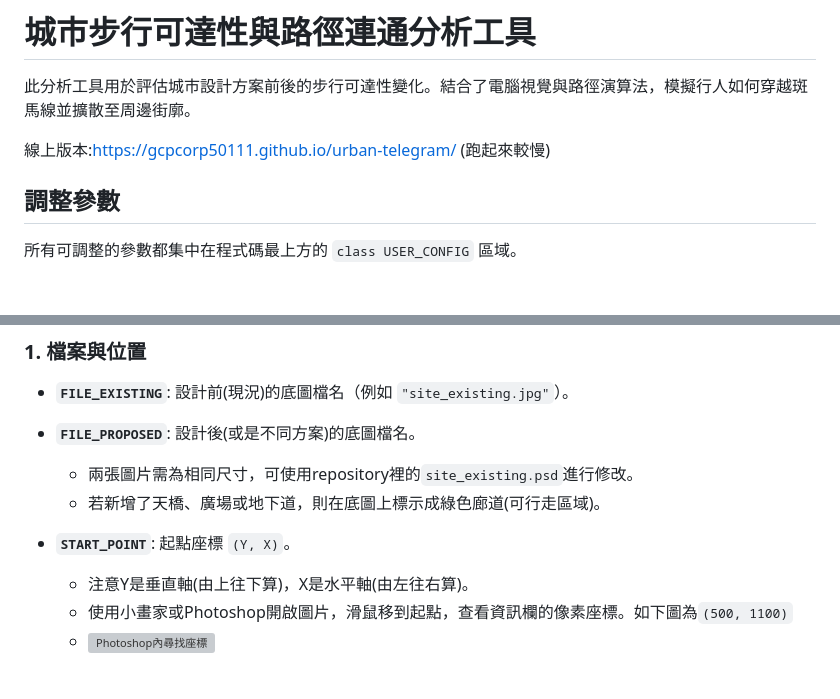
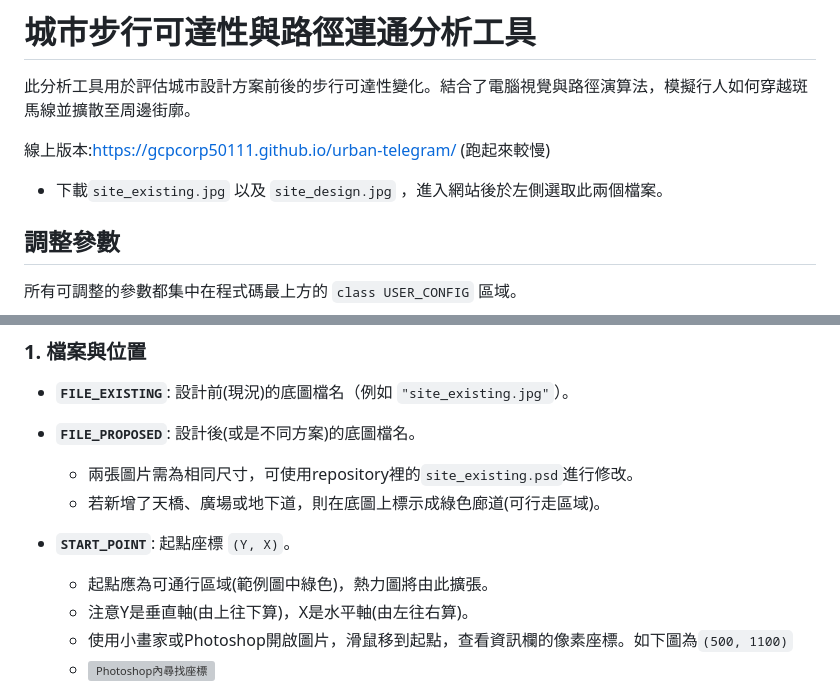
Before and after one commit to gcpcorp50111/urban-telegram, a Markdown page: README.md, 2 parts joined by grey strips. Rendered like a GitHub page; blank space fills up the shorter version; grey boxes are pictures that could not be loaded.

Commit message:
update readme.md again

```diff
--- a/README.md
+++ b/README.md
@@ -3,6 +3,7 @@
 此分析工具用於評估城市設計方案前後的步行可達性變化。結合了電腦視覺與路徑演算法，模擬行人如何穿越斑馬線並擴散至周邊街廓。
 
 線上版本:https://gcpcorp50111.github.io/urban-telegram/ (跑起來較慢)
+* 下載`site_existing.jpg` 以及 `site_design.jpg` ，進入網站後於左側選取此兩個檔案。
 
 ## 調整參數
 
@@ -16,7 +17,7 @@
     * 若新增了天橋、廣場或地下道，則在底圖上標示成綠色廊道(可行走區域)。
 
 * **`START_POINT`**: 起點座標 `(Y, X)`。
-
+    * 起點應為可通行區域(範例圖中綠色)，熱力圖將由此擴張。
     * 注意Y是垂直軸(由上往下算)，X是水平軸(由左往右算)。
     * 使用小畫家或Photoshop開啟圖片，滑鼠移到起點，查看資訊欄的像素座標。如下圖為`(500, 1100)`
     * ![Photoshop內尋找座標](https://img1.pixhost.to/images/11411/680608162__2026_01_06_01_48_48_652.png)
```
